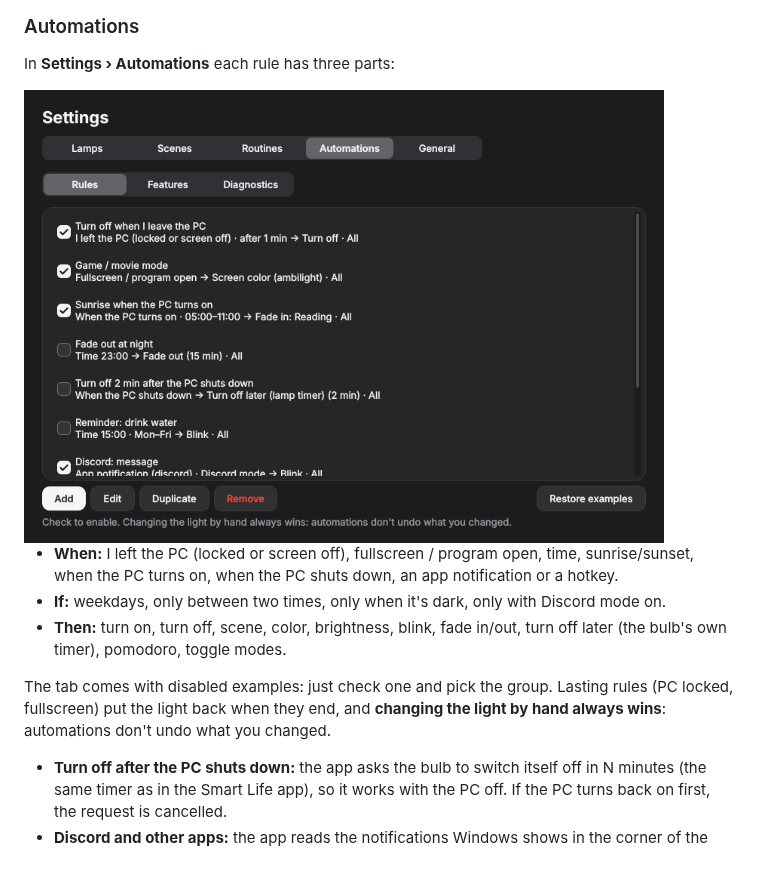
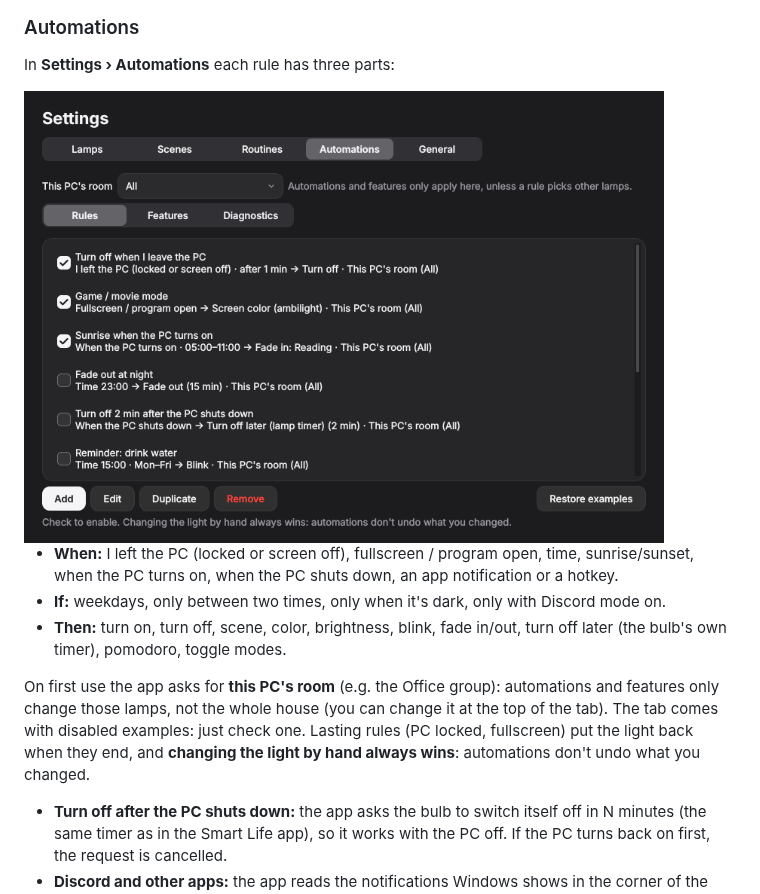
Before and after one commit to edugaspars/elgin-lamp, a Markdown page: README.md, the part around the change. Rendered like a GitHub page; pictures changed too: docs/settings-automations-en.png; blank space fills up the shorter version.

```diff
--- a/README.md
+++ b/README.md
@@ -194,7 +194,7 @@ In **Settings › Automations** each rule has three parts:
 - **If:** weekdays, only between two times, only when it's dark, only with Discord mode on.
 - **Then:** turn on, turn off, scene, color, brightness, blink, fade in/out, turn off later (the bulb's own timer), pomodoro, toggle modes.
 
-The tab comes with disabled examples: just check one and pick the group. Lasting rules (PC locked, fullscreen) put the light back when they end, and **changing the light by hand always wins**: automations don't undo what you changed.
+On first use the app asks for **this PC's room** (e.g. the Office group): automations and features only change those lamps, not the whole house (you can change it at the top of the tab). The tab comes with disabled examples: just check one. Lasting rules (PC locked, fullscreen) put the light back when they end, and **changing the light by hand always wins**: automations don't undo what you changed.
 
 - **Turn off after the PC shuts down:** the app asks the bulb to switch itself off in N minutes (the same timer as in the Smart Life app), so it works with the PC off. If the PC turns back on first, the request is cancelled.
 - **Discord and other apps:** the app reads the notifications Windows shows in the corner of the screen. Muted Discord channels create no notification and don't blink. The **Diagnostics** tab shows the last notification read and lets you simulate one.
```
Also changed, not shown: README.pt-BR.md (+1 -1 lines), docs/settings-automations.png, 9 other files.
